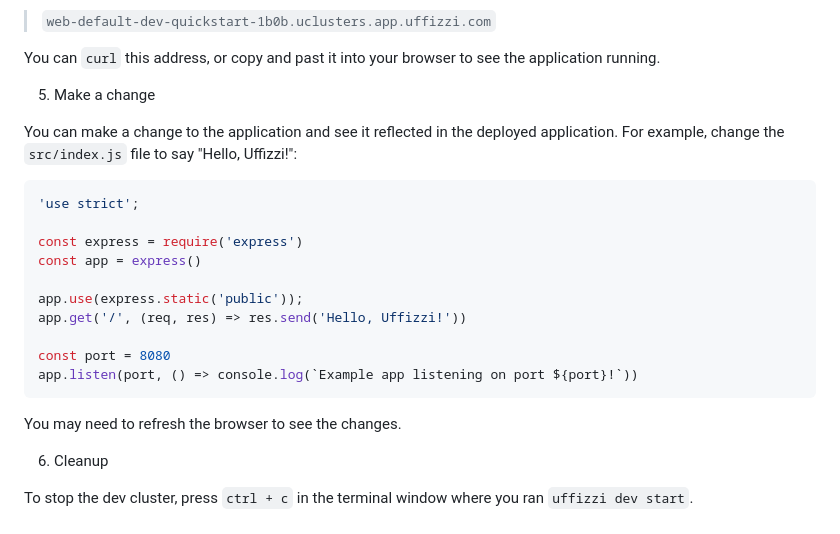
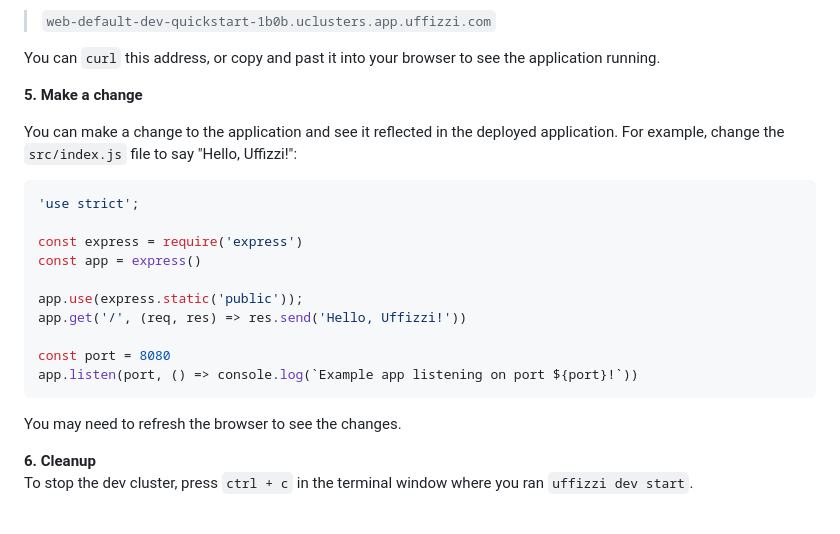
Before and after one commit to UffizziCloud/quickstart, a Markdown page: README.md, the part around one of its changes. Drawn GitHub-style.

Commit message:
formatting readme

````diff
--- a/README.md
+++ b/README.md
@@ -101,11 +101,11 @@ The host address should look something like this:
 
 You can `curl` this address, or copy and past it into your browser to see the application running.
 
-5. Make a change
+**5. Make a change**
 
 You can make a change to the application and see it reflected in the deployed application. For example, change the `src/index.js` file to say "Hello, Uffizzi!":
 
-``` javascript
+``` javascript title="src/index.js"
 'use strict';
 
 const express = require('express')
@@ -120,6 +120,5 @@ app.listen(port, () => console.log(`Example app listening on port ${port}!`))
 
 You may need to refresh the browser to see the changes.
 
-6. Cleanup
-
+**6. Cleanup**
 To stop the dev cluster, press `ctrl + c` in the terminal window where you ran `uffizzi dev start`.
````
Also changed, not shown: other parts of README.md (+20 -20 lines).
